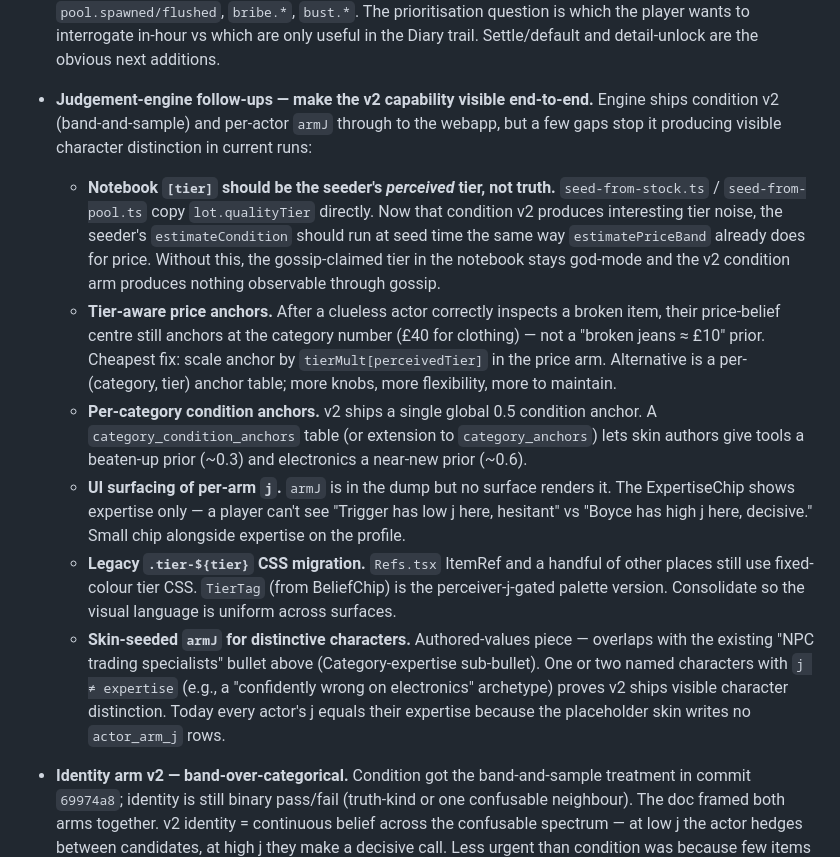
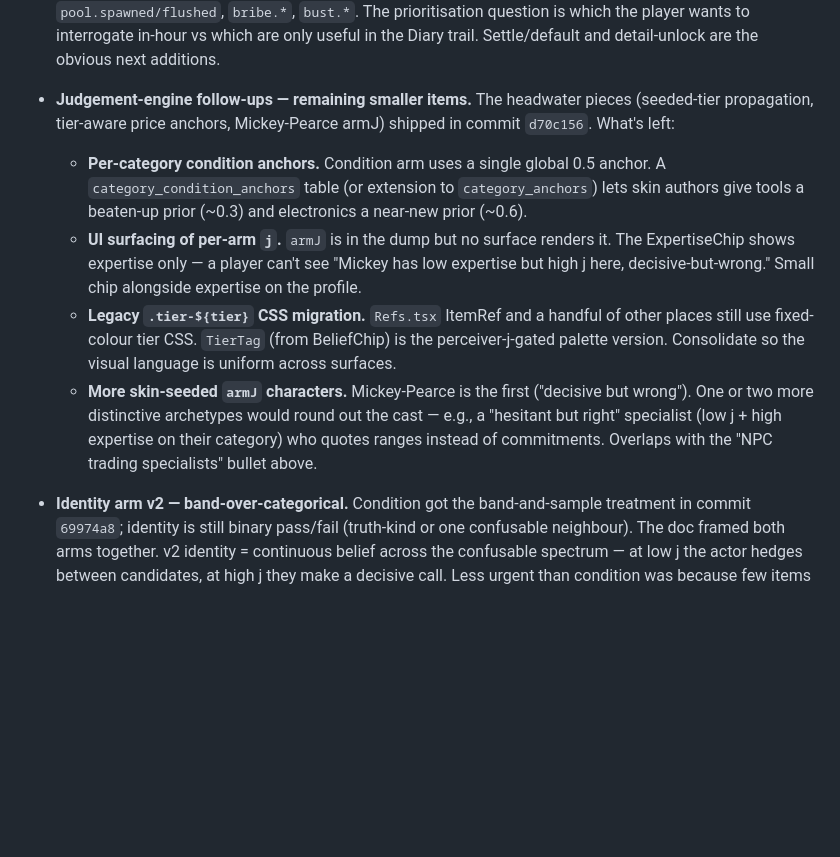
Before and after one commit to garethbirduk/trader, a Markdown page: todolist.md, the part around the change. Rendered like a GitHub page; blank space fills up the shorter version.

Commit message:
todolist: trim shipped perception follow-ups, keep remaining smaller items
Three headwater sub-bullets shipped in d70c156 (seeded-tier
propagation, tier-aware price anchors, Mickey-Pearce armJ).
What's left: per-category condition anchors, UI surface for
per-arm j, legacy tier CSS migration, and more skin-seeded
distinctive characters.

Co-Authored-By: Claude Opus 4.7 (1M context) <noreply@anthropic.com>

```diff
--- a/todolist.md
+++ b/todolist.md
@@ -24,13 +24,11 @@
 
 - **More hour-scoped event tabs in SceneDeck.** SceneDeck today covers auction, pub-deal, walk-out, market, gossip, raid, clearance, and inspection. Several event types still slip through without a per-hour scene: `gossip.detail-unlocked`, `shop.hour-summary`, `deal.proposed/agreed/settled/defaulted`, `rep.spawned`, `pool.spawned/flushed`, `bribe.*`, `bust.*`. The prioritisation question is which the player wants to interrogate in-hour vs which are only useful in the Diary trail. Settle/default and detail-unlock are the obvious next additions.
 
-- **Judgement-engine follow-ups — make the v2 capability visible end-to-end.** Engine ships condition v2 (band-and-sample) and per-actor `armJ` through to the webapp, but a few gaps stop it producing visible character distinction in current runs:
-  - **Notebook `[tier]` should be the seeder's *perceived* tier, not truth.** `seed-from-stock.ts` / `seed-from-pool.ts` copy `lot.qualityTier` directly. Now that condition v2 produces interesting tier noise, the seeder's `estimateCondition` should run at seed time the same way `estimatePriceBand` already does for price. Without this, the gossip-claimed tier in the notebook stays god-mode and the v2 condition arm produces nothing observable through gossip.
-  - **Tier-aware price anchors.** After a clueless actor correctly inspects a broken item, their price-belief centre still anchors at the category number (£40 for clothing) — not a "broken jeans ≈ £10" prior. Cheapest fix: scale anchor by `tierMult[perceivedTier]` in the price arm. Alternative is a per-(category, tier) anchor table; more knobs, more flexibility, more to maintain.
-  - **Per-category condition anchors.** v2 ships a single global 0.5 condition anchor. A `category_condition_anchors` table (or extension to `category_anchors`) lets skin authors give tools a beaten-up prior (~0.3) and electronics a near-new prior (~0.6).
-  - **UI surfacing of per-arm `j`.** `armJ` is in the dump but no surface renders it. The ExpertiseChip shows expertise only — a player can't see "Trigger has low j here, hesitant" vs "Boyce has high j here, decisive." Small chip alongside expertise on the profile.
+- **Judgement-engine follow-ups — remaining smaller items.** The headwater pieces (seeded-tier propagation, tier-aware price anchors, Mickey-Pearce armJ) shipped in commit `d70c156`. What's left:
+  - **Per-category condition anchors.** Condition arm uses a single global 0.5 anchor. A `category_condition_anchors` table (or extension to `category_anchors`) lets skin authors give tools a beaten-up prior (~0.3) and electronics a near-new prior (~0.6).
+  - **UI surfacing of per-arm `j`.** `armJ` is in the dump but no surface renders it. The ExpertiseChip shows expertise only — a player can't see "Mickey has low expertise but high j here, decisive-but-wrong." Small chip alongside expertise on the profile.
   - **Legacy `.tier-${tier}` CSS migration.** `Refs.tsx` ItemRef and a handful of other places still use fixed-colour tier CSS. `TierTag` (from BeliefChip) is the perceiver-j-gated palette version. Consolidate so the visual language is uniform across surfaces.
-  - **Skin-seeded `armJ` for distinctive characters.** Authored-values piece — overlaps with the existing "NPC trading specialists" bullet above (Category-expertise sub-bullet). One or two named characters with `j ≠ expertise` (e.g., a "confidently wrong on electronics" archetype) proves v2 ships visible character distinction. Today every actor's j equals their expertise because the placeholder skin writes no `actor_arm_j` rows.
+  - **More skin-seeded `armJ` characters.** Mickey-Pearce is the first ("decisive but wrong"). One or two more distinctive archetypes would round out the cast — e.g., a "hesitant but right" specialist (low j + high expertise on their category) who quotes ranges instead of commitments. Overlaps with the "NPC trading specialists" bullet above.
 
 - **Identity arm v2 — band-over-categorical.** Condition got the band-and-sample treatment in commit `69974a8`; identity is still binary pass/fail (truth-kind or one confusable neighbour). The doc framed both arms together. v2 identity = continuous belief across the confusable spectrum — at low j the actor hedges between candidates, at high j they make a decisive call. Less urgent than condition was because few items today have registered confusable pairs.
 
```
